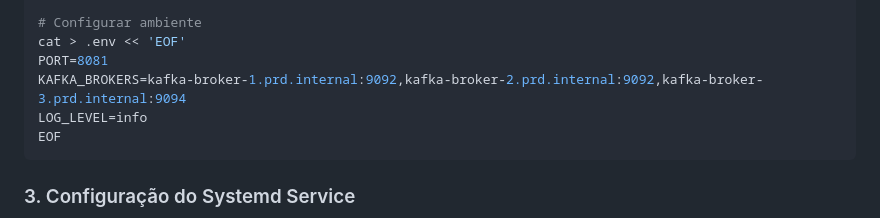
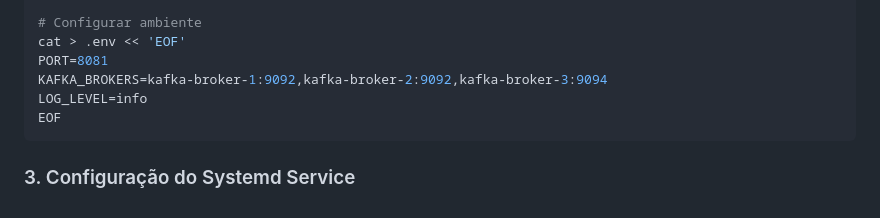
Before and after one commit to ftvernier/erp-solutions, a Markdown page: kafka/middleware/readme.md, the part around the change. Rendered like a GitHub page.

````diff
--- a/kafka/middleware/readme.md
+++ b/kafka/middleware/readme.md
@@ -178,7 +178,7 @@ npm install
 # Configurar ambiente
 cat > .env << 'EOF'
 PORT=8081
-KAFKA_BROKERS=kafka-broker-1.prd.internal:9092,kafka-broker-2.prd.internal:9092,kafka-broker-3.prd.internal:9094
+KAFKA_BROKERS=kafka-broker-1:9092,kafka-broker-2:9092,kafka-broker-3:9094
 LOG_LEVEL=info
 EOF
 ```
````
